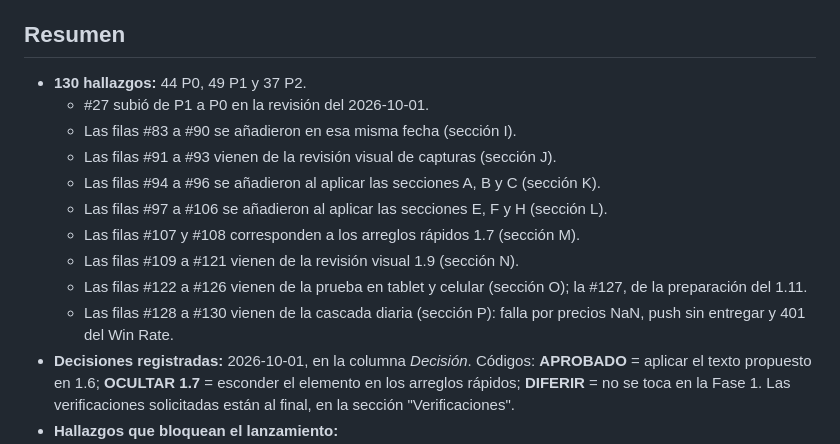
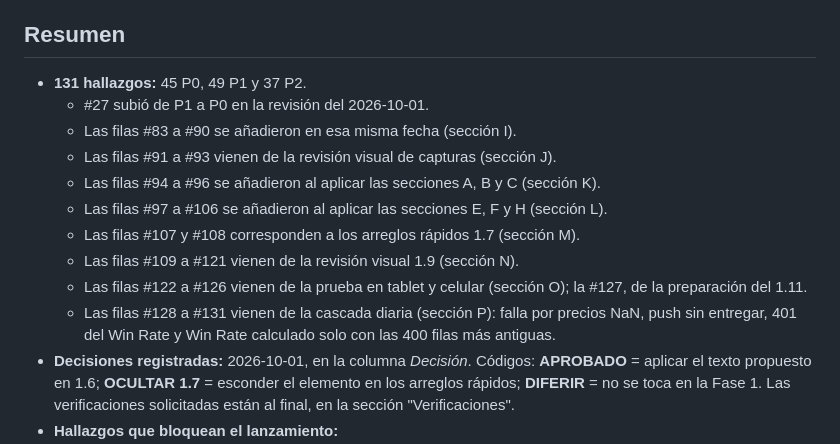
Before and after one commit to RicardoBlancarte/PROYECTO-1, a Markdown page: docs/lanzamiento/fase-1-auditoria.md, the part around one of its changes. Rendered like a GitHub page.

Commit message:
docs(lanzamiento): #130 datos del 401 y #131 Win Rate con las 400 filas más antiguas (P0), previos a la Fase 2
Co-Authored-By: Claude Opus 5.5 <noreply@anthropic.com>

```diff
--- a/docs/lanzamiento/fase-1-auditoria.md
+++ b/docs/lanzamiento/fase-1-auditoria.md
@@ -17,7 +17,7 @@ Si en la columna *problema* aparece **[lógica]**, el texto propuesto no basta:
 
 ## Resumen
 
-- **130 hallazgos:** 44 P0, 49 P1 y 37 P2.
+- **131 hallazgos:** 45 P0, 49 P1 y 37 P2.
   - #27 subió de P1 a P0 en la revisión del 2026-10-01.
   - Las filas #83 a #90 se añadieron en esa misma fecha (sección I).
   - Las filas #91 a #93 vienen de la revisión visual de capturas (sección J).
@@ -26,7 +26,7 @@ Si en la columna *problema* aparece **[lógica]**, el texto propuesto no basta:
   - Las filas #107 y #108 corresponden a los arreglos rápidos 1.7 (sección M).
   - Las filas #109 a #121 vienen de la revisión visual 1.9 (sección N).
   - Las filas #122 a #126 vienen de la prueba en tablet y celular (sección O); la #127, de la preparación del 1.11.
-  - Las filas #128 a #130 vienen de la cascada diaria (sección P): falla por precios NaN, push sin entregar y 401 del Win Rate.
+  - Las filas #128 a #131 vienen de la cascada diaria (sección P): falla por precios NaN, push sin entregar, 401 del Win Rate y Win Rate calculado solo con las 400 filas más antiguas.
 - **Decisiones registradas:** 2026-10-01, en la columna *Decisión*. Códigos: **APROBADO** = aplicar el texto propuesto en 1.6; **OCULTAR 1.7** = esconder el elemento en los arreglos rápidos; **DIFERIR** = no se toca en la Fase 1. Las verificaciones solicitadas están al final, en la sección "Verificaciones".
 - **Hallazgos que bloquean el lanzamiento:**
   1. **Top picks** ("Mejores oportunidades", "Top Portfolio", "mejores activos para invertir hoy"). Ordena por **volatilidad** (`sigma × 0.21`), no por retorno, y siempre marca "Alcista" (#1–#5, #67–#68, #72).
```
Also changed, not shown: other parts of docs/lanzamiento/fase-1-auditoria.md (+2 -1 lines).
